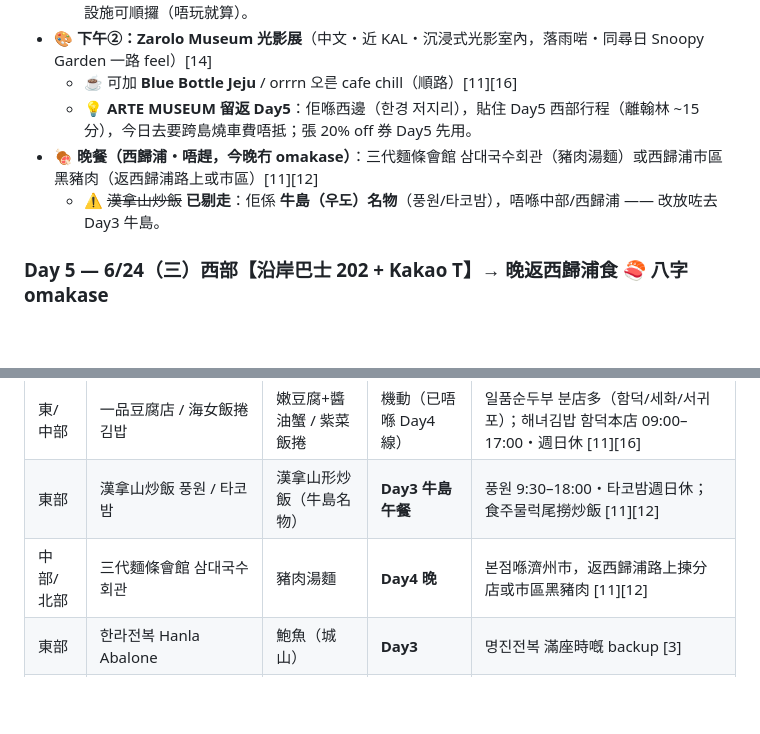
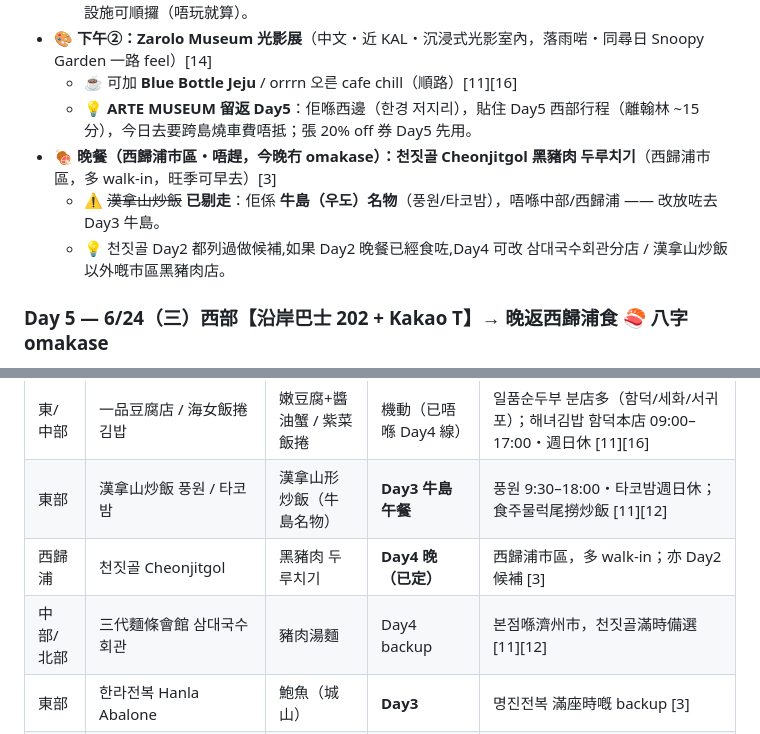
Before and after one commit to johntyty912/Jeju-2026, a Markdown page: jeju-trip/itinerary.md, 2 parts joined by grey strips. GitHub-like rendering; blank space fills up the shorter version.

Commit message:
Day4 晚餐定為 천짓골 黑豬肉 두루치기（西歸浦市區） (#19)
- 由「三代麵條會館/市區黑豬肉」改為明確 천짓골 Cheonjitgol
- 三代麵條會館降為 backup；加餐表同步更新
- 註明 천짓골 Day2 亦列候補，若已食可改備選


Claude-Session: https://claude.ai/code/session_0145hp1BgbfbwiGWu1mw47zj

Co-authored-by: Claude <noreply@anthropic.com>

```diff
--- a/jeju-trip/itinerary.md
+++ b/jeju-trip/itinerary.md
@@ -100,8 +100,9 @@
 - 🎨 **下午②：Zarolo Museum 光影展**（中文・近 KAL・沉浸式光影室內，落雨啱・同尋日 Snoopy Garden 一路 feel）[14]
   - ☕ 可加 **Blue Bottle Jeju** / orrrn 오른 cafe chill（順路）[11][16]
   - 💡 **ARTE MUSEUM 留返 Day5**：佢喺西邊（한경 저지리），貼住 Day5 西部行程（離翰林 ~15 分），今日去要跨島燒車費唔抵；張 20% off 券 Day5 先用。
-- 🍖 **晚餐（西歸浦・唔趕，今晚冇 omakase）**：三代麵條會館 삼대국수회관（豬肉湯麵）或西歸浦市區黑豬肉（返西歸浦路上或市區）[11][12]
+- 🍖 **晚餐（西歸浦市區・唔趕，今晚冇 omakase）：천짓골 Cheonjitgol 黑豬肉 두루치기**（西歸浦市區，多 walk-in，旺季可早去）[3]
   - ⚠️ ~~漢拿山炒飯~~ **已剔走**：佢係 **牛島（우도）名物**（풍원/타코밤），唔喺中部/西歸浦 —— 改放咗去 Day3 牛島。
+  - 💡 천짓골 Day2 都列過做候補,如果 Day2 晚餐已經食咗,Day4 可改 삼대국수회관分店 / 漢拿山炒飯以外嘅市區黑豬肉店。
 
 ### Day 5 — 6/24（三）西部【沿岸巴士 202 + Kakao T】→ 晚返西歸浦食 🍣 八字 omakase
 ⚠️ 今日尾段要趕返西歸浦食 7:10 omakase，西岸要早收工（放棄西岸日落，黃昏喺挾才/涯月睇個夠就走）。
@@ -152,7 +153,8 @@
 |---|---|---|---|---|
 | 東/中部 | 一品豆腐店 / 海女飯捲 김밥 | 嫩豆腐+醬油蟹 / 紫菜飯捲 | 機動（已唔喺 Day4 線） | 일품순두부 분店多（함덕/세화/서귀포）；해녀김밥 함덕本店 09:00–17:00・週日休 [11][16] |
 | 東部 | 漢拿山炒飯 풍원 / 타코밤 | 漢拿山形炒飯（牛島名物） | **Day3 牛島午餐** | 풍원 9:30–18:00・타코밤週日休；食주물럭尾撈炒飯 [11][12] |
-| 中部/北部 | 三代麵條會館 삼대국수회관 | 豬肉湯麵 | **Day4 晚** | 본점喺濟州市，返西歸浦路上揀分店或市區黑豬肉 [11][12] |
+| 西歸浦 | 천짓골 Cheonjitgol | 黑豬肉 두루치기 | **Day4 晚（已定）** | 西歸浦市區，多 walk-in；亦 Day2 候補 [3] |
+| 中部/北部 | 三代麵條會館 삼대국수회관 | 豬肉湯麵 | Day4 backup | 본점喺濟州市，천짓골滿時備選 [11][12] |
 | 東部 | 한라전복 Hanla Abalone | 鮑魚（城山） | **Day3** | 명진전복 滿座時嘅 backup [3] |
 | 西部 | 海鮮拉麵 Noraba 노라바 | 辣海鮮拉麵 | **Day5 午** | 大排長龍，早去 [11][12] |
 | 西部 | 가르송티미드 Garçon Timide | cafe（翰림） | **Day5** | 落腳歎咖啡 [11] |
```
